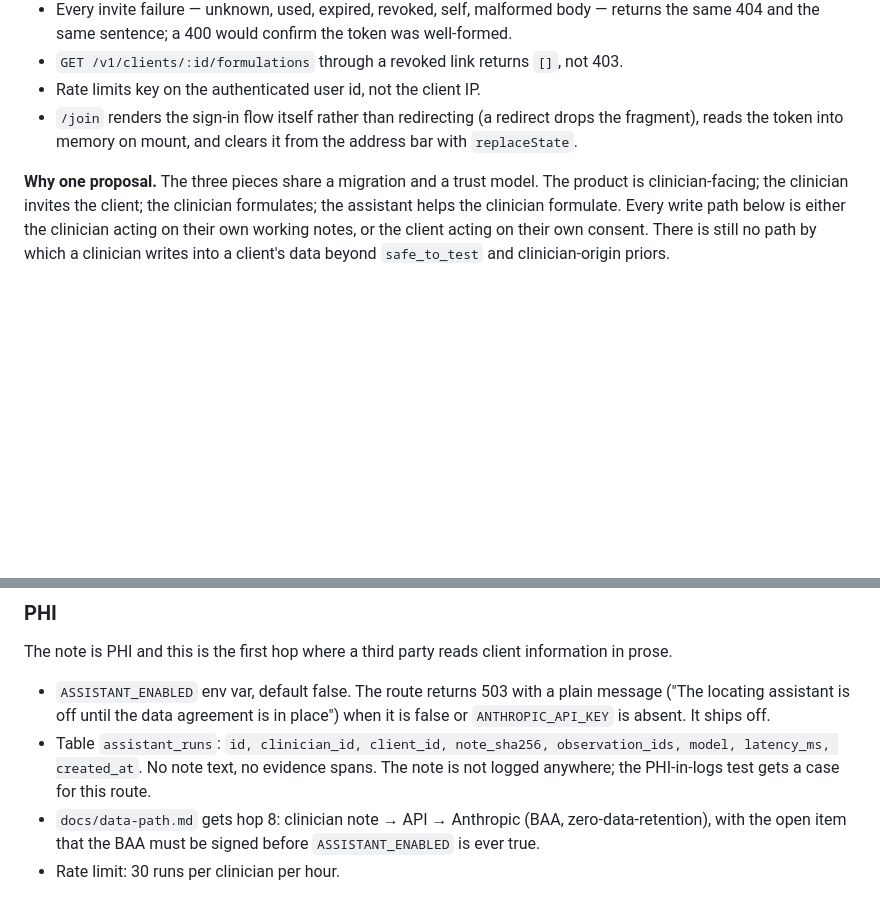
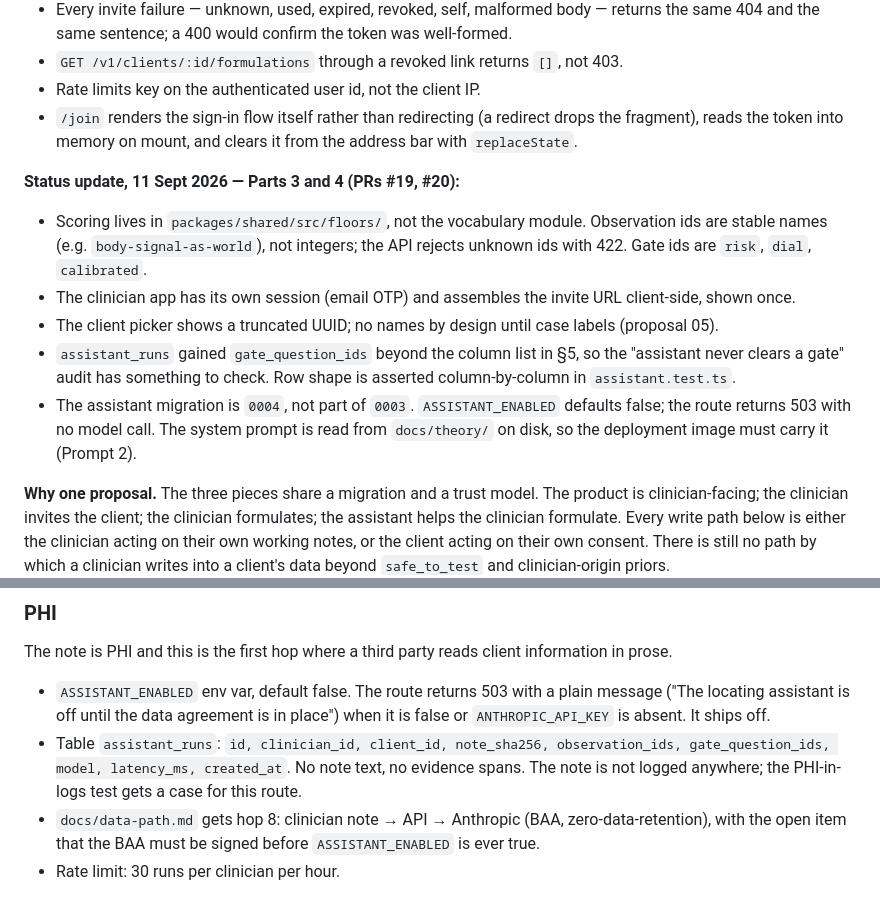
Before and after one commit to daniel-frenkel/ledger, a Markdown page: docs/proposal-02-links-and-formulations.md, 2 parts joined by grey strips. Rendered like a GitHub page; blank space fills up the shorter version.

Commit message:
docs: status after #19-#22
Status updates to match what shipped. Author's content, unedited.

Co-Authored-By: Claude Opus 5 <noreply@anthropic.com>

```diff
--- a/docs/proposal-02-links-and-formulations.md
+++ b/docs/proposal-02-links-and-formulations.md
@@ -11,6 +11,13 @@
 - `GET /v1/clients/:id/formulations` through a revoked link returns `[]`, not 403.
 - Rate limits key on the authenticated user id, not the client IP.
 - `/join` renders the sign-in flow itself rather than redirecting (a redirect drops the fragment), reads the token into memory on mount, and clears it from the address bar with `replaceState`.
+
+**Status update, 11 Sept 2026 — Parts 3 and 4 (PRs #19, #20):**
+- Scoring lives in `packages/shared/src/floors/`, not the vocabulary module. Observation ids are stable names (e.g. `body-signal-as-world`), not integers; the API rejects unknown ids with 422. Gate ids are `risk`, `dial`, `calibrated`.
+- The clinician app has its own session (email OTP) and assembles the invite URL client-side, shown once.
+- The client picker shows a truncated UUID; no names by design until case labels (proposal 05).
+- `assistant_runs` gained `gate_question_ids` beyond the column list in §5, so the "assistant never clears a gate" audit has something to check. Row shape is asserted column-by-column in `assistant.test.ts`.
+- The assistant migration is `0004`, not part of `0003`. `ASSISTANT_ENABLED` defaults false; the route returns 503 with no model call. The system prompt is read from `docs/theory/` on disk, so the deployment image must carry it (Prompt 2).
 
 **Why one proposal.** The three pieces share a migration and a trust model. The product is clinician-facing; the clinician invites the client; the clinician formulates; the assistant helps the clinician formulate. Every write path below is either the clinician acting on their own working notes, or the client acting on their own consent. There is still no path by which a clinician writes into a client's data beyond `safe_to_test` and clinician-origin priors.
 
@@ -122,7 +129,7 @@ The system prompt contains, verbatim from `docs/theory/`: the locator's nine obs
 The note is PHI and this is the first hop where a third party reads client information in prose.
 
 - `ASSISTANT_ENABLED` env var, default false. The route returns 503 with a plain message ("The locating assistant is off until the data agreement is in place") when it is false or `ANTHROPIC_API_KEY` is absent. It ships off.
-- Table `assistant_runs`: `id, clinician_id, client_id, note_sha256, observation_ids, model, latency_ms, created_at`. No note text, no evidence spans. The note is not logged anywhere; the PHI-in-logs test gets a case for this route.
+- Table `assistant_runs`: `id, clinician_id, client_id, note_sha256, observation_ids, gate_question_ids, model, latency_ms, created_at`. No note text, no evidence spans. The note is not logged anywhere; the PHI-in-logs test gets a case for this route.
 - `docs/data-path.md` gets hop 8: clinician note → API → Anthropic (BAA, zero-data-retention), with the open item that the BAA must be signed before `ASSISTANT_ENABLED` is ever true.
 - Rate limit: 30 runs per clinician per hour.
 
```
Also changed, not shown: docs/proposal-06-counts-for.md (+2 -2 lines), 1 other file.
